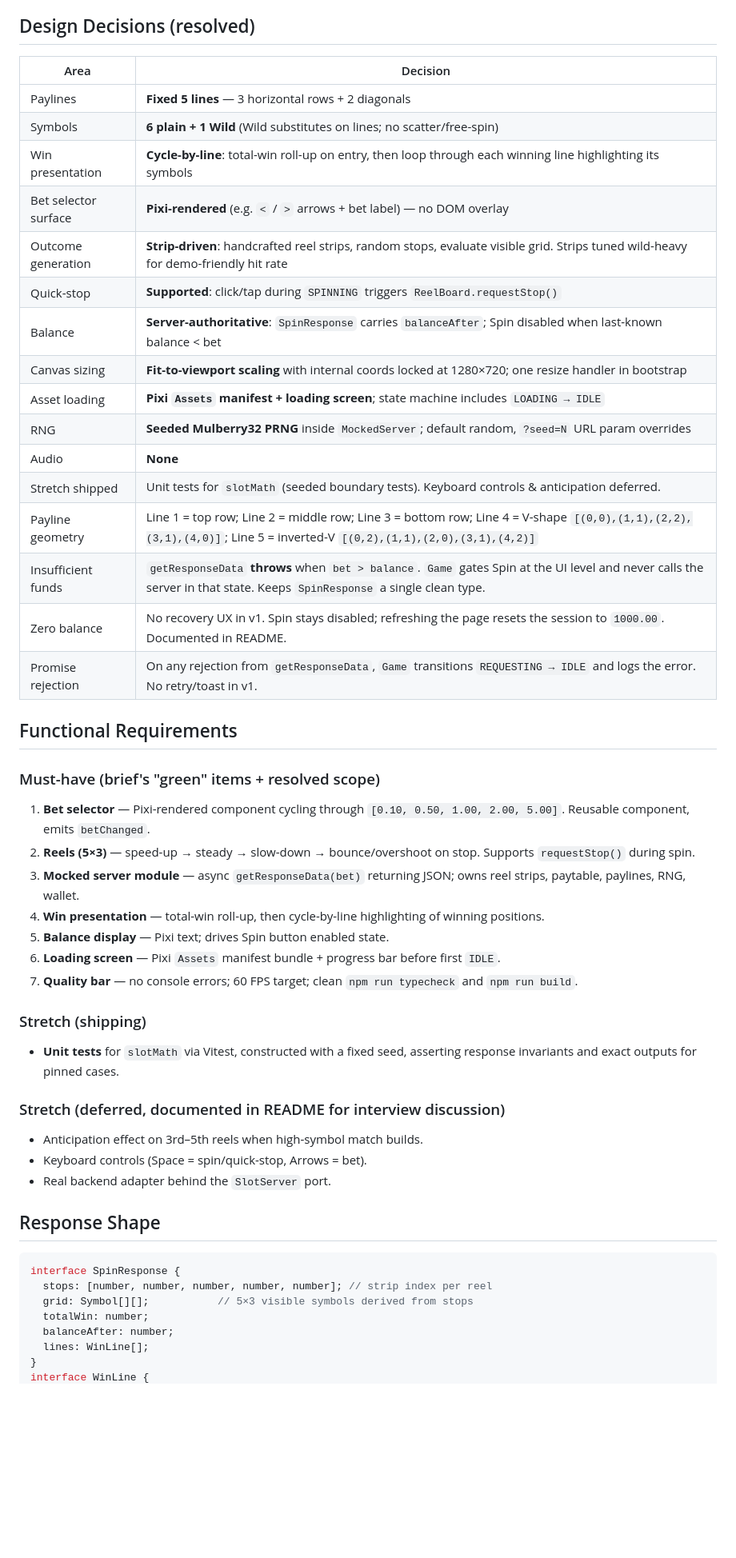
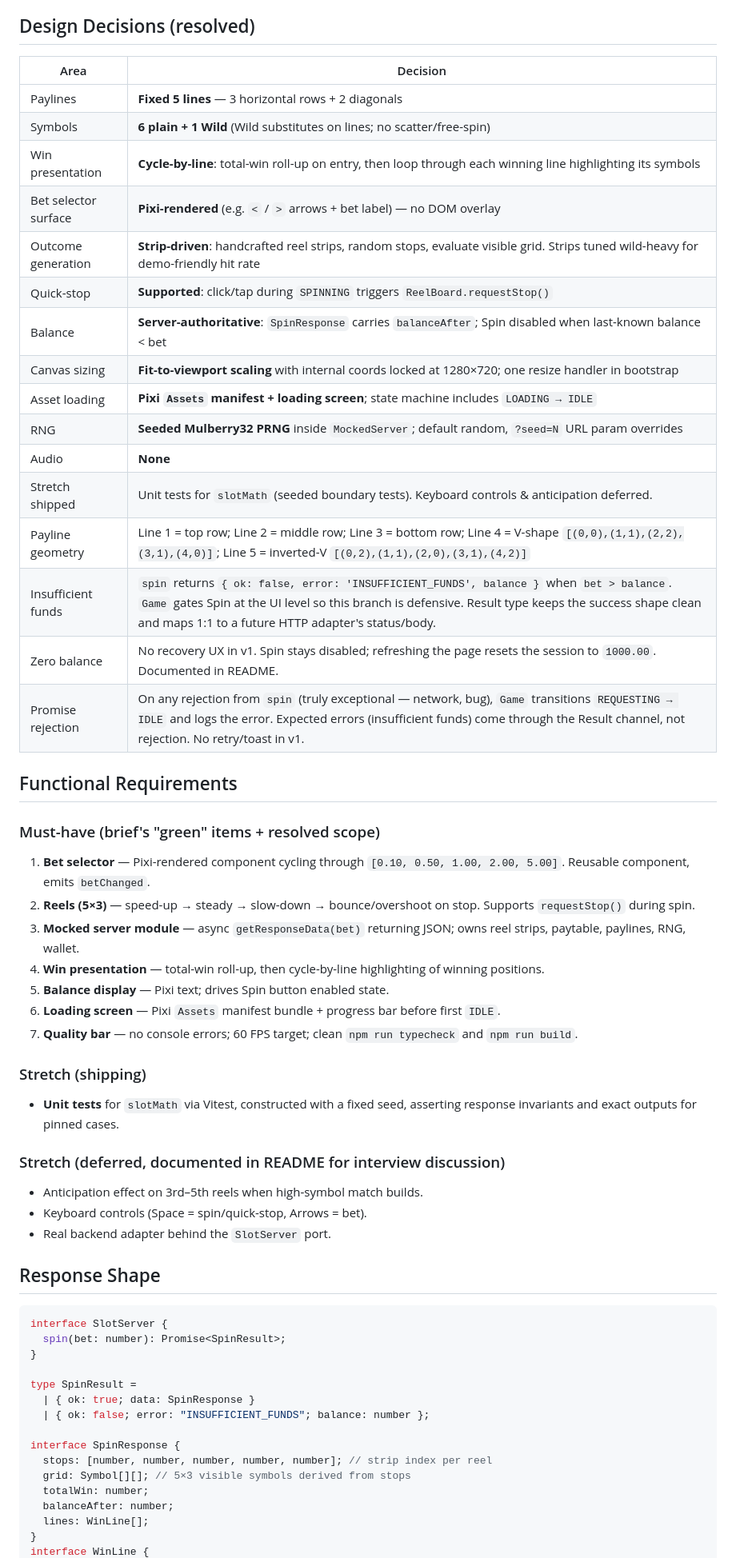
Before and after one commit to markoradulovic/igt-demo-game-marko, a Markdown page: plans/prd.md, the part around one of its changes. Shown at 80% size. Drawn GitHub-style; blank space fills up the shorter version.

````diff
--- a/plans/prd.md
+++ b/plans/prd.md
@@ -47,28 +53,29 @@ A resolved, end-to-end spec for a Vite + TypeScript + PixiJS v8 slot demo, organ
 
 ## Design Decisions (resolved)
 
-| Area | Decision |
-| --- | --- |
-| Paylines | **Fixed 5 lines** — 3 horizontal rows + 2 diagonals |
-| Symbols | **6 plain + 1 Wild** (Wild substitutes on lines; no scatter/free-spin) |
-| Win presentation | **Cycle-by-line**: total-win roll-up on entry, then loop through each winning line highlighting its symbols |
-| Bet selector surface | **Pixi-rendered** (e.g. `<` / `>` arrows + bet label) — no DOM overlay |
-| Outcome generation | **Strip-driven**: handcrafted reel strips, random stops, evaluate visible grid. Strips tuned wild-heavy for demo-friendly hit rate |
-| Quick-stop | **Supported**: click/tap during `SPINNING` triggers `ReelBoard.requestStop()` |
-| Balance | **Server-authoritative**: `SpinResponse` carries `balanceAfter`; Spin disabled when last-known balance < bet |
-| Canvas sizing | **Fit-to-viewport scaling** with internal coords locked at 1280×720; one resize handler in bootstrap |
-| Asset loading | **Pixi `Assets` manifest + loading screen**; state machine includes `LOADING → IDLE` |
-| RNG | **Seeded Mulberry32 PRNG** inside `MockedServer`; default random, `?seed=N` URL param overrides |
-| Audio | **None** |
-| Stretch shipped | Unit tests for `slotMath` (seeded boundary tests). Keyboard controls & anticipation deferred. |
-| Payline geometry | Line 1 = top row; Line 2 = middle row; Line 3 = bottom row; Line 4 = V-shape `[(0,0),(1,1),(2,2),(3,1),(4,0)]`; Line 5 = inverted-V `[(0,2),(1,1),(2,0),(3,1),(4,2)]` |
-| Insufficient funds | `getResponseData` **throws** when `bet > balance`. `Game` gates Spin at the UI level and never calls the server in that state. Keeps `SpinResponse` a single clean type. |
-| Zero balance | No recovery UX in v1. Spin stays disabled; refreshing the page resets the session to `1000.00`. Documented in README. |
-| Promise rejection | On any rejection from `getResponseData`, `Game` transitions `REQUESTING → IDLE` and logs the error. No retry/toast in v1. |
+| Area                 | Decision                                                                                                                                                                                                                                                 |
+| -------------------- | -------------------------------------------------------------------------------------------------------------------------------------------------------------------------------------------------------------------------------------------------------- |
+| Paylines             | **Fixed 5 lines** — 3 horizontal rows + 2 diagonals                                                                                                                                                                                                      |
+| Symbols              | **6 plain + 1 Wild** (Wild substitutes on lines; no scatter/free-spin)                                                                                                                                                                                   |
+| Win presentation     | **Cycle-by-line**: total-win roll-up on entry, then loop through each winning line highlighting its symbols                                                                                                                                              |
+| Bet selector surface | **Pixi-rendered** (e.g. `<` / `>` arrows + bet label) — no DOM overlay                                                                                                                                                                                   |
+| Outcome generation   | **Strip-driven**: handcrafted reel strips, random stops, evaluate visible grid. Strips tuned wild-heavy for demo-friendly hit rate                                                                                                                       |
+| Quick-stop           | **Supported**: click/tap during `SPINNING` triggers `ReelBoard.requestStop()`                                                                                                                                                                            |
+| Balance              | **Server-authoritative**: `SpinResponse` carries `balanceAfter`; Spin disabled when last-known balance < bet                                                                                                                                             |
+| Canvas sizing        | **Fit-to-viewport scaling** with internal coords locked at 1280×720; one resize handler in bootstrap                                                                                                                                                     |
+| Asset loading        | **Pixi `Assets` manifest + loading screen**; state machine includes `LOADING → IDLE`                                                                                                                                                                     |
+| RNG                  | **Seeded Mulberry32 PRNG** inside `MockedServer`; default random, `?seed=N` URL param overrides                                                                                                                                                          |
+| Audio                | **None**                                                                                                                                                                                                                                                 |
+| Stretch shipped      | Unit tests for `slotMath` (seeded boundary tests). Keyboard controls & anticipation deferred.                                                                                                                                                            |
+| Payline geometry     | Line 1 = top row; Line 2 = middle row; Line 3 = bottom row; Line 4 = V-shape `[(0,0),(1,1),(2,2),(3,1),(4,0)]`; Line 5 = inverted-V `[(0,2),(1,1),(2,0),(3,1),(4,2)]`                                                                                    |
+| Insufficient funds   | `spin` returns `{ ok: false, error: 'INSUFFICIENT_FUNDS', balance }` when `bet > balance`. `Game` gates Spin at the UI level so this branch is defensive. Result type keeps the success shape clean and maps 1:1 to a future HTTP adapter's status/body. |
+| Zero balance         | No recovery UX in v1. Spin stays disabled; refreshing the page resets the session to `1000.00`. Documented in README.                                                                                                                                    |
+| Promise rejection    | On any rejection from `spin` (truly exceptional — network, bug), `Game` transitions `REQUESTING → IDLE` and logs the error. Expected errors (insufficient funds) come through the Result channel, not rejection. No retry/toast in v1.                   |
 
 ## Functional Requirements
 
 ### Must-have (brief's "green" items + resolved scope)
+
 1. **Bet selector** — Pixi-rendered component cycling through `[0.10, 0.50, 1.00, 2.00, 5.00]`. Reusable component, emits `betChanged`.
 2. **Reels (5×3)** — speed-up → steady → slow-down → bounce/overshoot on stop. Supports `requestStop()` during spin.
 3. **Mocked server module** — async `getResponseData(bet)` returning JSON; owns reel strips, paytable, paylines, RNG, wallet.
@@ -78,9 +85,11 @@ A resolved, end-to-end spec for a Vite + TypeScript + PixiJS v8 slot demo, organ
 7. **Quality bar** — no console errors; 60 FPS target; clean `npm run typecheck` and `npm run build`.
 
 ### Stretch (shipping)
+
 - **Unit tests** for `slotMath` via Vitest, constructed with a fixed seed, asserting response invariants and exact outputs for pinned cases.
 
 ### Stretch (deferred, documented in README for interview discussion)
+
 - Anticipation effect on 3rd–5th reels when high-symbol match builds.
 - Keyboard controls (Space = spin/quick-stop, Arrows = bet).
 - Real backend adapter behind the `SlotServer` port.
@@ -88,9 +97,17 @@ A resolved, end-to-end spec for a Vite + TypeScript + PixiJS v8 slot demo, organ
 ## Response Shape
 
 ```ts
+interface SlotServer {
+  spin(bet: number): Promise<SpinResult>;
+}
+
+type SpinResult =
+  | { ok: true; data: SpinResponse }
+  | { ok: false; error: "INSUFFICIENT_FUNDS"; balance: number };
+
 interface SpinResponse {
   stops: [number, number, number, number, number]; // strip index per reel
-  grid: Symbol[][];           // 5×3 visible symbols derived from stops
+  grid: Symbol[][]; // 5×3 visible symbols derived from stops
   totalWin: number;
   balanceAfter: number;
   lines: WinLine[];
````
Also changed, not shown: other parts of plans/prd.md (+28 -9 lines), plans/slot-demo.md (+15 -6 lines).
